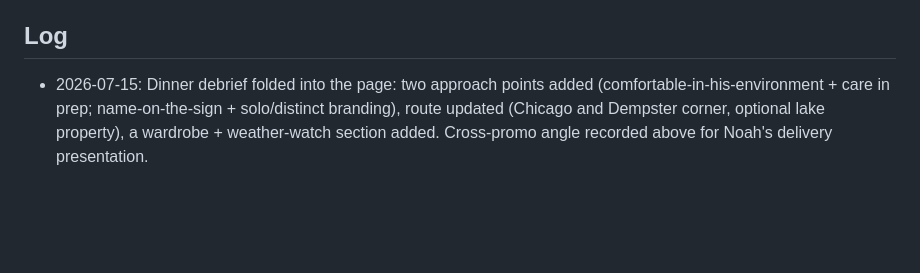
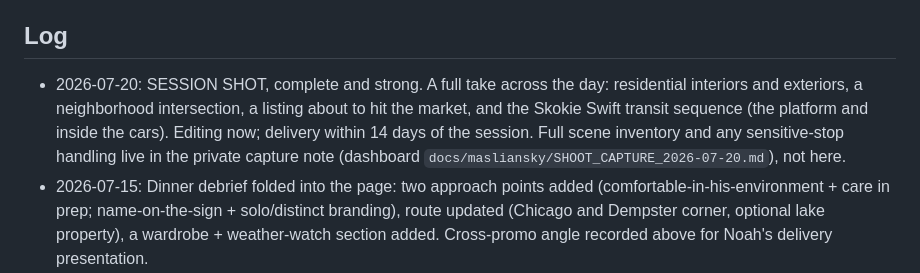
Before and after one commit to noahgallagher48-jpg/masliansky-neighborhood-session, a Markdown page: STATE.md, the part around the change. GitHub-like rendering; blank space fills up the shorter version.

Commit message:
Session shot Jul 20: neutral completion note; inventory kept private
Public log line only (residential int/ext, an intersection, a listing about to
hit market, the Skokie Swift transit sequence). Full scene inventory and the
sensitive family stop live in the private dashboard capture note.

Co-Authored-By: Claude Fable 5 <noreply@anthropic.com>
Claude-Session: https://claude.ai/code/session_01YAMTKf1orxcaq8uu6YunNW

```diff
--- a/STATE.md
+++ b/STATE.md
@@ -16,6 +16,7 @@ Read with CLAUDE.md before touching the pages. Public repo: nothing here the who
 - CROSS-PROMOTION (Noah's presentation play, private-side): Aaron has been Noah's real estate agent as BOTH a buyer and a seller. Noah can use that firsthand-client background in how he presents the delivered photos on his own channels (a genuine testimonial wrapped around the images), in a form Aaron can reshare, so the delivery doubles as cross-promo for both. This is Noah's move in the presentation/delivery, not a page element.
 
 ## Log
+- 2026-07-20: SESSION SHOT, complete and strong. A full take across the day: residential interiors and exteriors, a neighborhood intersection, a listing about to hit the market, and the Skokie Swift transit sequence (the platform and inside the cars). Editing now; delivery within 14 days of the session. Full scene inventory and any sensitive-stop handling live in the private capture note (dashboard `docs/masliansky/SHOOT_CAPTURE_2026-07-20.md`), not here.
 - 2026-07-15: Dinner debrief folded into the page: two approach points added (comfortable-in-his-environment + care in prep; name-on-the-sign + solo/distinct branding), route updated (Chicago and Dempster corner, optional lake property), a wardrobe + weather-watch section added. Cross-promo angle recorded above for Noah's delivery presentation.
 - 2026-07-12 (~8:48pm): AGREEMENT SIGNED. Noah sent it himself (subject "Updates", clean plan link, PDF attached); Aaron replied "agreed" in five minutes. Jul 20 locked; terms per the signed agreement.
 - 2026-07-12 (late): Agreement FINAL, dated Jul 13: parties one line, terms only, signature block removed, tap-to-sign kept; supersedes the v3/v4/v7 iterations. Launch email confirmed SENT; the "paper for the 20th" draft is the only staged send left.
```
